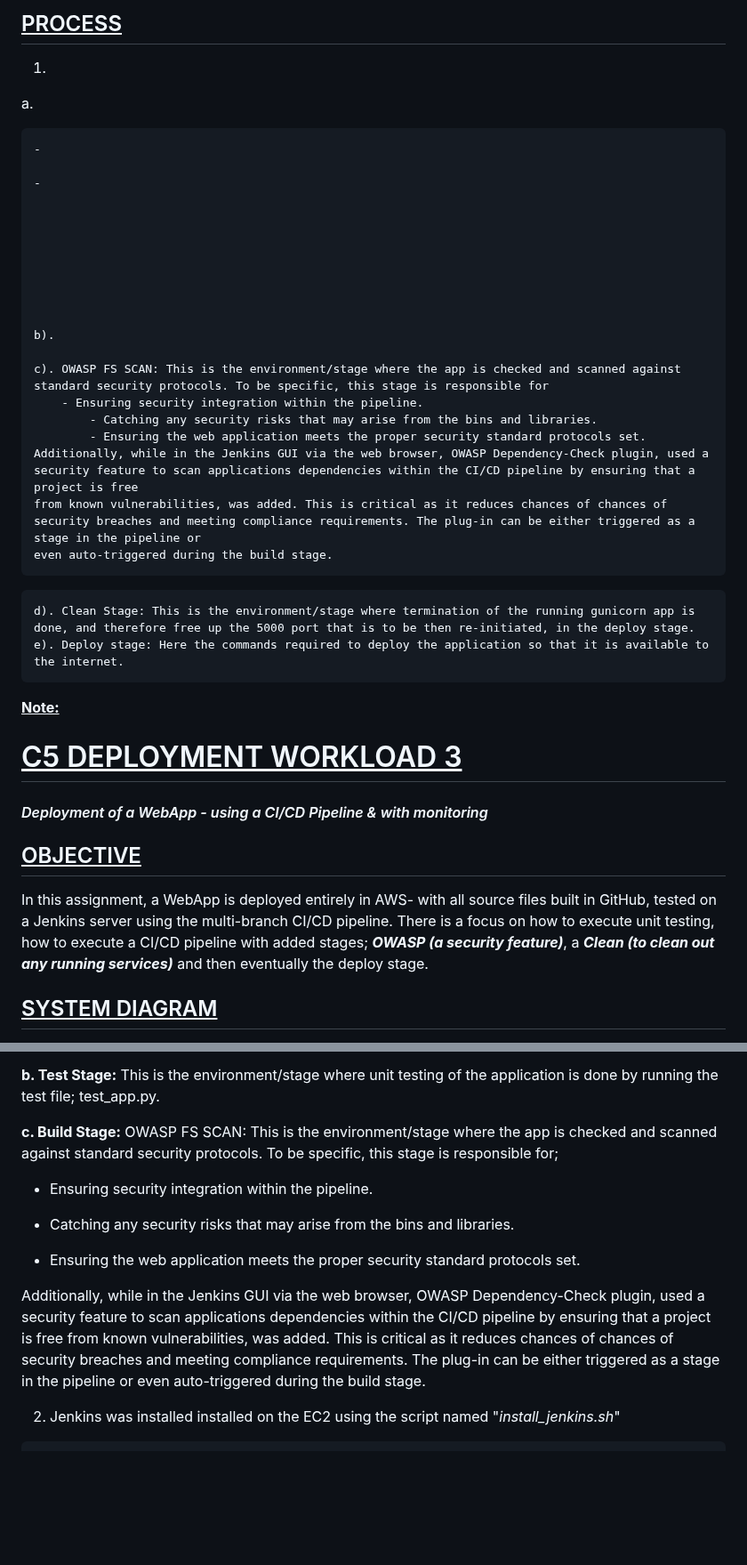
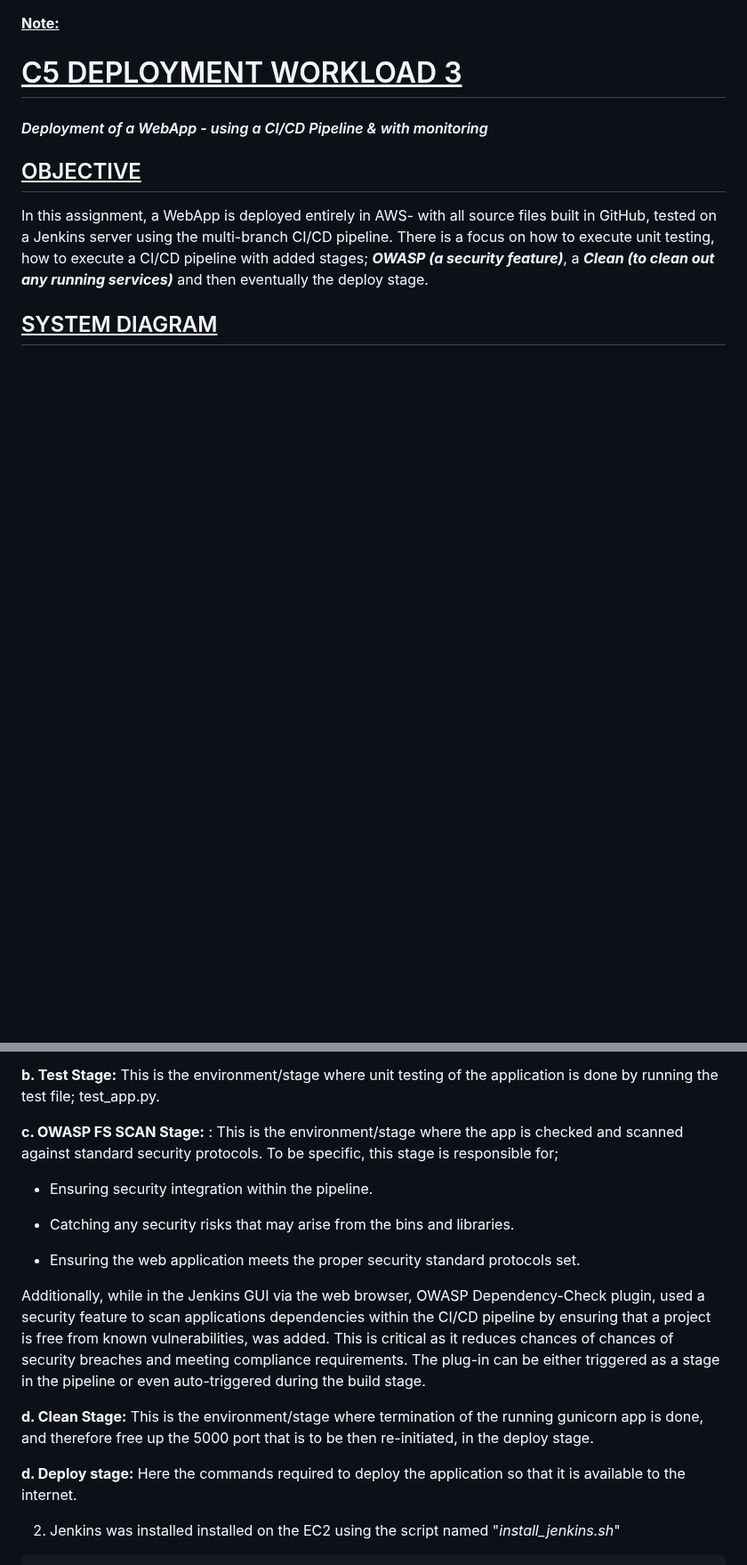
Before and after one commit to ClintKan/microblog_EC2_deployment, a Markdown page: README.md, 2 parts joined by grey strips. Shown at 89% size. GitHub-like rendering; blank space fills up the shorter version.

```diff
--- a/README.md
+++ b/README.md
@@ -1,43 +1,3 @@
-
-
-
-## <ins>PROCESS</ins>
-
-1.
-
-a.
-
-	-
-
-  	-
-
-
-
-
-
-
-
-
-	b).
-
- 	c). OWASP FS SCAN: This is the environment/stage where the app is checked and scanned against standard security protocols. To be specific, this stage is responsible for
-  		- Ensuring security integration within the pipeline.
-    		- Catching any security risks that may arise from the bins and libraries.
-      		- Ensuring the web application meets the proper security standard protocols set.
-	Additionally, while in the Jenkins GUI via the web browser, OWASP Dependency-Check plugin, used a security feature to scan applications dependencies within the CI/CD pipeline by ensuring that a project is free
- 	from known vulnerabilities, was added. This is critical as it reduces chances of chances of security breaches and meeting compliance requirements. The plug-in can be either triggered as a stage in the pipeline or
-  	even auto-triggered during the build stage.
-
-
-<div align="center">
-    <ADD DEPENDENCY CHECK IMAGE HERE>
-</div>
-
-
-	d). Clean Stage: This is the environment/stage where termination of the running gunicorn app is done, and therefore free up the 5000 port that is to be then re-initiated, in the deploy stage.
- 	e). Deploy stage: Here the commands required to deploy the application so that it is available to the internet.
-
-
 **<ins>Note:</ins>**
 
 
@@ -85,7 +45,7 @@ NGINX was setup as a proxy server that passes web requests to the gunicorn serve
    **b. Test Stage:** This is the environment/stage where unit testing of the application is done by running the test file; test_app.py.
 
 
-   **c. Build Stage:** OWASP FS SCAN: This is the environment/stage where the app is checked and scanned against standard security protocols. To be specific, this stage is responsible for;
+   **c. OWASP FS SCAN Stage:** : This is the environment/stage where the app is checked and scanned against standard security protocols. To be specific, this stage is responsible for;
 
    - Ensuring security integration within the pipeline.
 
@@ -98,6 +58,14 @@ from known vulnerabilities, was added. This is critical as it reduces chances of
 even auto-triggered during the build stage.
 
 
+<div align="center">
+    <ADD DEPENDENCY CHECK IMAGE HERE>
+</div>
+
+
+   **d. Clean Stage:** This is the environment/stage where termination of the running gunicorn app is done, and therefore free up the 5000 port that is to be then re-initiated, in the deploy stage.
+
+   **d. Deploy stage:** Here the commands required to deploy the application so that it is available to the internet.
 
 
 2. Jenkins was installed installed on the EC2 using the script named "_install_jenkins.sh_"
```
